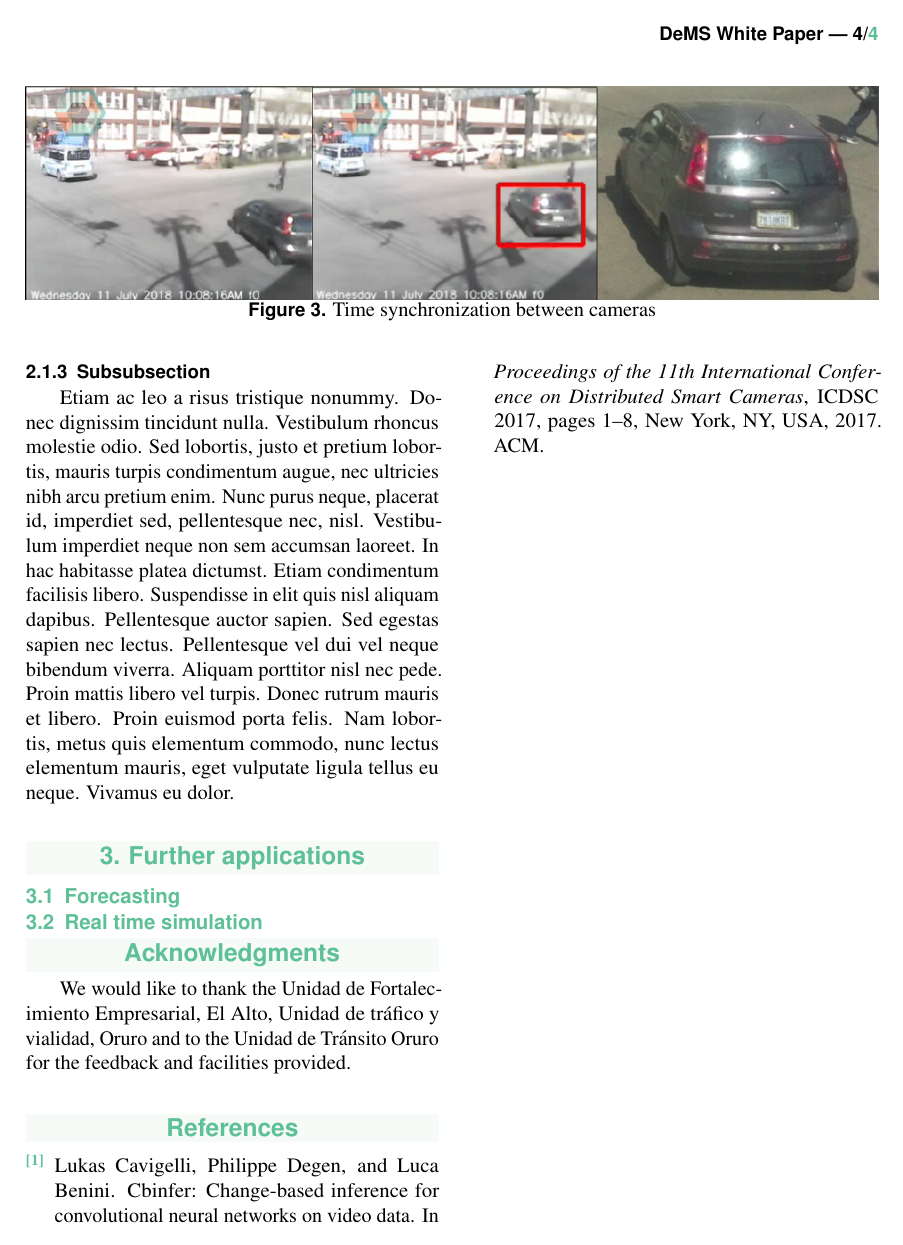
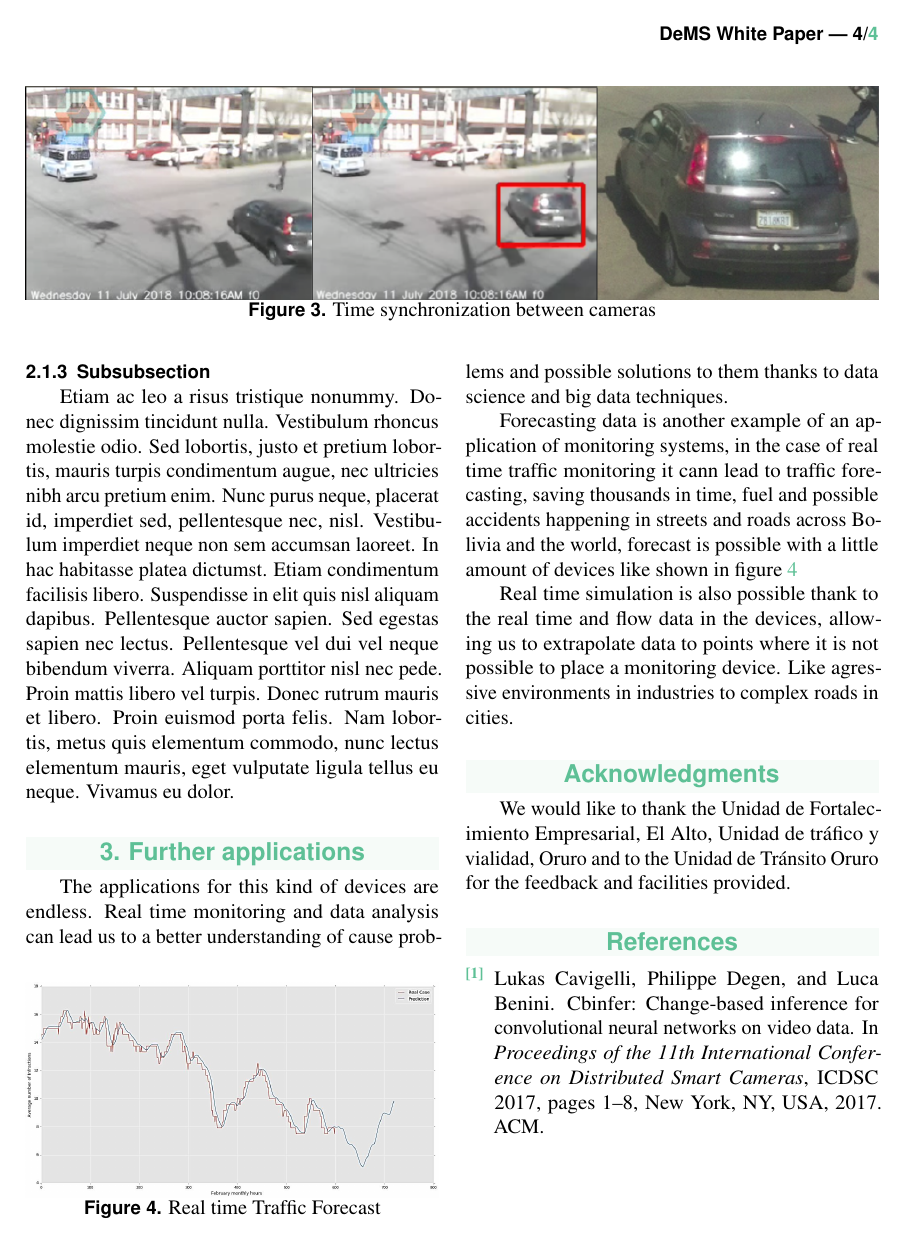
Before and after one commit to alvarohurtadobo/whitepaper_Dems01, a LaTeX document (whitepaperDeMS.tex): page 4 of 4. Compiled offline with pdfLaTeX.

Commit message:
Added forecast section

```diff
--- a/whitepaperDeMS.tex
+++ b/whitepaperDeMS.tex
@@ -137,9 +137,19 @@ Such All-In-One Devices holds a huge advantage, allowing to pre process data. Fo
 
 \section{Further applications}
 
-\subsection{Forecasting}
+\begin{figure}[b]\centering % Using \begin{figure*} makes the figure take up the entire width of the page
+	\includegraphics[width=\linewidth]{images/data}
+	\caption{Real time Traffic Forecast}
+	\label{fig:forecast}
+\end{figure}
 
-\subsection{Real time simulation}
+The applications for this kind of devices are endless. Real time monitoring and data analysis can lead us to a better understanding of cause problems and possible solutions to them thanks to data science and big data techniques.
+
+Forecasting data is another example of an application of monitoring systems, in the case of real time traffic monitoring it cann lead to traffic forecasting, saving thousands in time, fuel and possible accidents happening in streets and roads across Bolivia and the world, forecast is possible with a little amount of devices like shown in figure \ref{fig:forecast}
+
+
+
+Real time simulation is also possible thank to the real time and flow data in the devices, allowing us to extrapolate data to points where it is not possible to place a monitoring device. Like agressive environments in industries to complex roads in cities.
 
 %------------------------------------------------
 \phantomsection
```
Also changed, not shown: images/data.jpg (added), whitepaperDeMS.pdf, whitepaperDeMS.tex (8 more changed lines), 5 other files.
